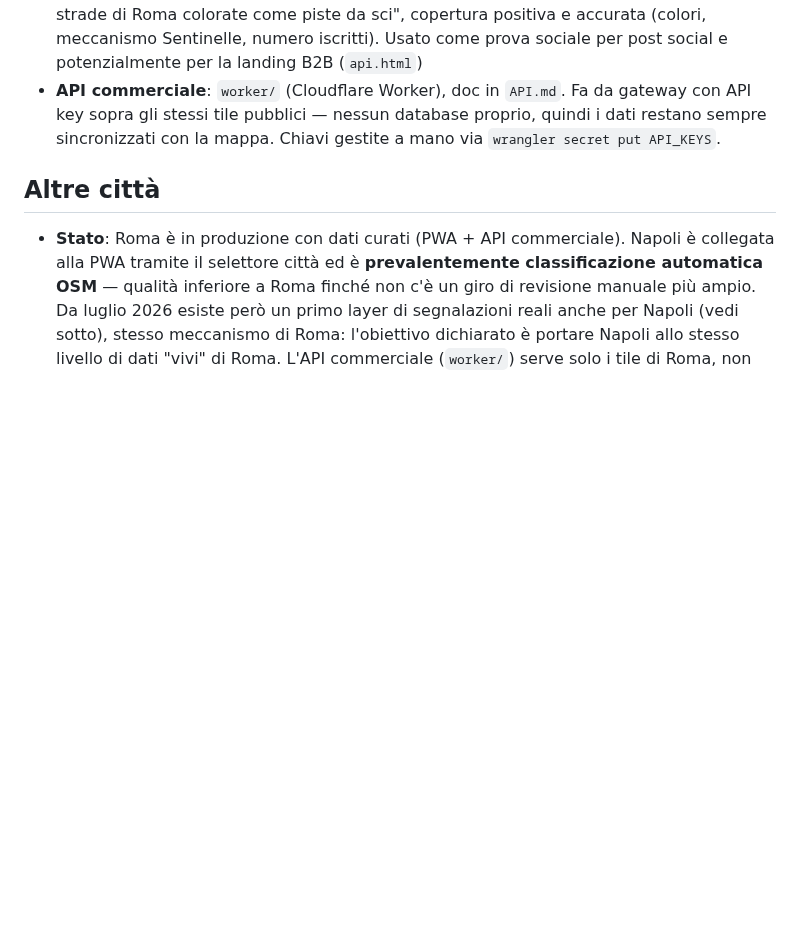
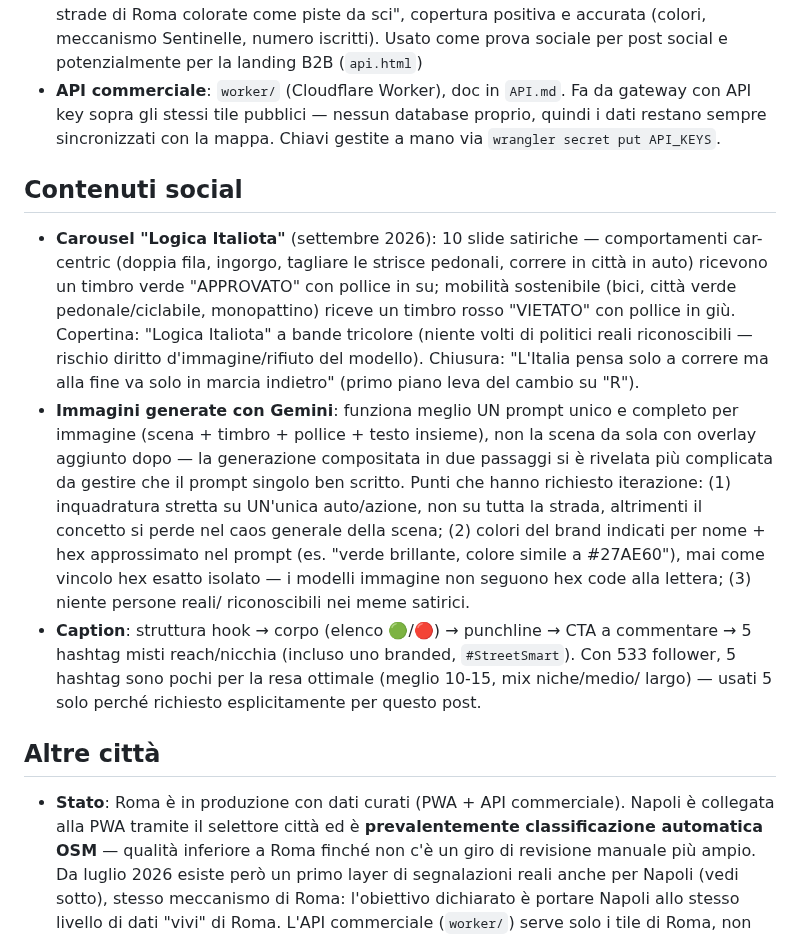
Before and after one commit to nikolaifissenko/streetsmart-volt, a Markdown page: CLAUDE.md, the part around the change. Drawn GitHub-style; blank space fills up the shorter version.

Commit message:
Documenta carousel Logica Italiota e lezioni su prompt Gemini
Co-Authored-By: Claude Sonnet 5 <noreply@anthropic.com>
Claude-Session: https://claude.ai/code/session_01F1q95UFo3ztJJuzcYfgmGJ

```diff
--- a/CLAUDE.md
+++ b/CLAUDE.md
@@ -95,6 +95,30 @@ Regola: arterie note e strade con 3+ corsie senza ciclabile → rosso, non giall
   proprio, quindi i dati restano sempre sincronizzati con la mappa. Chiavi
   gestite a mano via `wrangler secret put API_KEYS`.
 
+## Contenuti social
+- **Carousel "Logica Italiota"** (settembre 2026): 10 slide satiriche — comportamenti
+  car-centric (doppia fila, ingorgo, tagliare le strisce pedonali, correre in città
+  in auto) ricevono un timbro verde "APPROVATO" con pollice in su; mobilità
+  sostenibile (bici, città verde pedonale/ciclabile, monopattino) riceve un timbro
+  rosso "VIETATO" con pollice in giù. Copertina: "Logica Italiota" a bande tricolore
+  (niente volti di politici reali riconoscibili — rischio diritto d'immagine/rifiuto
+  del modello). Chiusura: "L'Italia pensa solo a correre ma alla fine va solo in
+  marcia indietro" (primo piano leva del cambio su "R").
+- **Immagini generate con Gemini**: funziona meglio UN prompt unico e completo per
+  immagine (scena + timbro + pollice + testo insieme), non la scena da sola con
+  overlay aggiunto dopo — la generazione compositata in due passaggi si è rivelata
+  più complicata da gestire che il prompt singolo ben scritto. Punti che hanno
+  richiesto iterazione: (1) inquadratura stretta su UN'unica auto/azione, non su
+  tutta la strada, altrimenti il concetto si perde nel caos generale della scena;
+  (2) colori del brand indicati per nome + hex approssimato nel prompt (es. "verde
+  brillante, colore simile a #27AE60"), mai come vincolo hex esatto isolato — i
+  modelli immagine non seguono hex code alla lettera; (3) niente persone reali/
+  riconoscibili nei meme satirici.
+- **Caption**: struttura hook → corpo (elenco 🟢/🔴) → punchline → CTA a commentare →
+  5 hashtag misti reach/nicchia (incluso uno branded, `#StreetSmart`). Con 533
+  follower, 5 hashtag sono pochi per la resa ottimale (meglio 10-15, mix niche/medio/
+  largo) — usati 5 solo perché richiesto esplicitamente per questo post.
+
 ## Altre città
 - **Stato**: Roma è in produzione con dati curati (PWA + API commerciale). Napoli è
   collegata alla PWA tramite il selettore città ed è **prevalentemente classificazione
```
